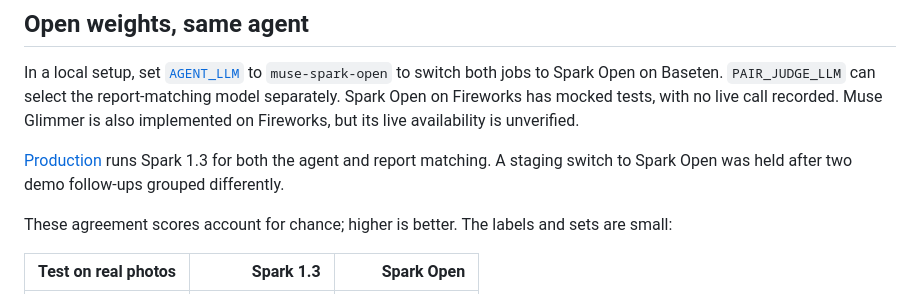
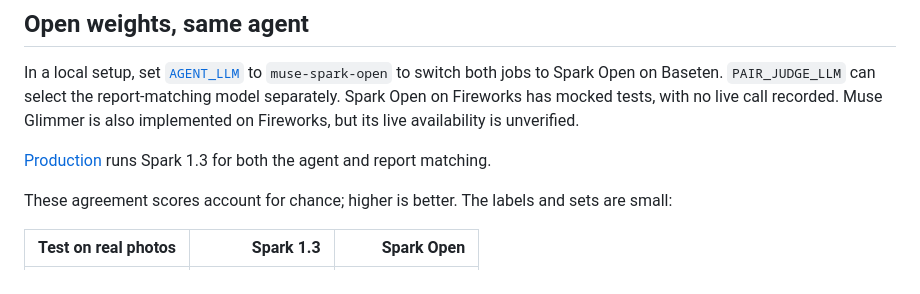
Before and after one commit to ronniecutamora/hack, a Markdown page: README.md, the part around the change. Rendered like a GitHub page.

Commit message:
docs: keep the judge README to what production runs

```diff
--- a/README.md
+++ b/README.md
@@ -45,7 +45,7 @@ Muse Image also created [synthetic demo photos](data/demo/scenario.json) and a [
 
 In a local setup, set [`AGENT_LLM`](app/config.py) to `muse-spark-open` to switch both jobs to Spark Open on Baseten. `PAIR_JUDGE_LLM` can select the report-matching model separately. Spark Open on Fireworks has mocked tests, with no live call recorded. Muse Glimmer is also implemented on Fireworks, but its live availability is unverified.
 
-[Production](app/deploy_targets.py) runs Spark 1.3 for both the agent and report matching. A staging switch to Spark Open was held after two demo follow-ups grouped differently.
+[Production](app/deploy_targets.py) runs Spark 1.3 for both the agent and report matching.
 
 These agreement scores account for chance; higher is better. The labels and sets are small:
 
```
